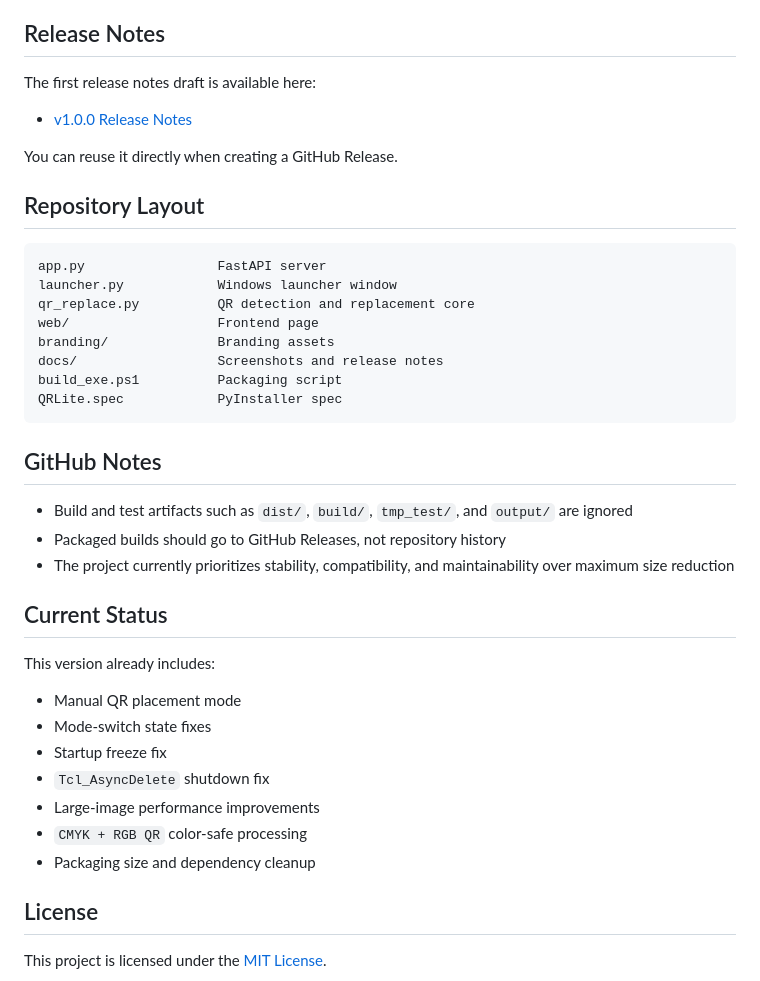
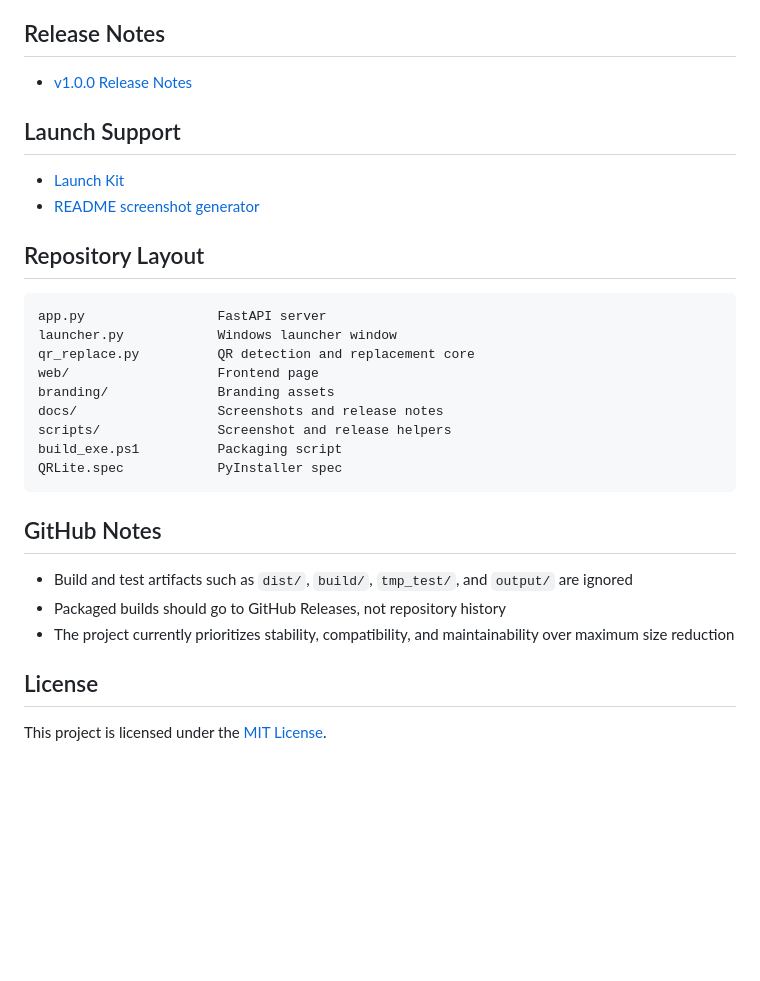
Before and after one commit to carsonte/QR-Lite, a Markdown page: README.md, the part around one of its changes. Drawn GitHub-style; blank space fills up the shorter version.

````diff
--- a/README.md
+++ b/README.md
@@ -142,11 +176,12 @@ Notes:
 
 ## Release Notes
 
-The first release notes draft is available here:
-
 - [v1.0.0 Release Notes](docs/releases/v1.0.0.md)
 
-You can reuse it directly when creating a GitHub Release.
+## Launch Support
+
+- [Launch Kit](docs/launch-kit.md)
+- [README screenshot generator](scripts/capture_readme_screenshots.py)
 
 ## Repository Layout
 
@@ -157,6 +192,7 @@ qr_replace.py          QR detection and replacement core
 web/                   Frontend page
 branding/              Branding assets
 docs/                  Screenshots and release notes
+scripts/               Screenshot and release helpers
 build_exe.ps1          Packaging script
 QRLite.spec            PyInstaller spec
 ```
@@ -167,18 +203,6 @@ QRLite.spec            PyInstaller spec
 - Packaged builds should go to GitHub Releases, not repository history
 - The project currently prioritizes stability, compatibility, and maintainability over maximum size reduction
 
-## Current Status
-
-This version already includes:
-
-- Manual QR placement mode
-- Mode-switch state fixes
-- Startup freeze fix
-- `Tcl_AsyncDelete` shutdown fix
-- Large-image performance improvements
-- `CMYK + RGB QR` color-safe processing
-- Packaging size and dependency cleanup
-
 ## License
 
 This project is licensed under the [MIT License](LICENSE).
````
Also changed, not shown: other parts of README.md (+60 -26 lines), README.zh-CN.md (+70 -46 lines), docs/launch-kit.md (added, +88 -0 lines), docs/releases/v1.0.0.md (+32 -27 lines), docs/images/quick-demo.gif (added), 2 other files.
